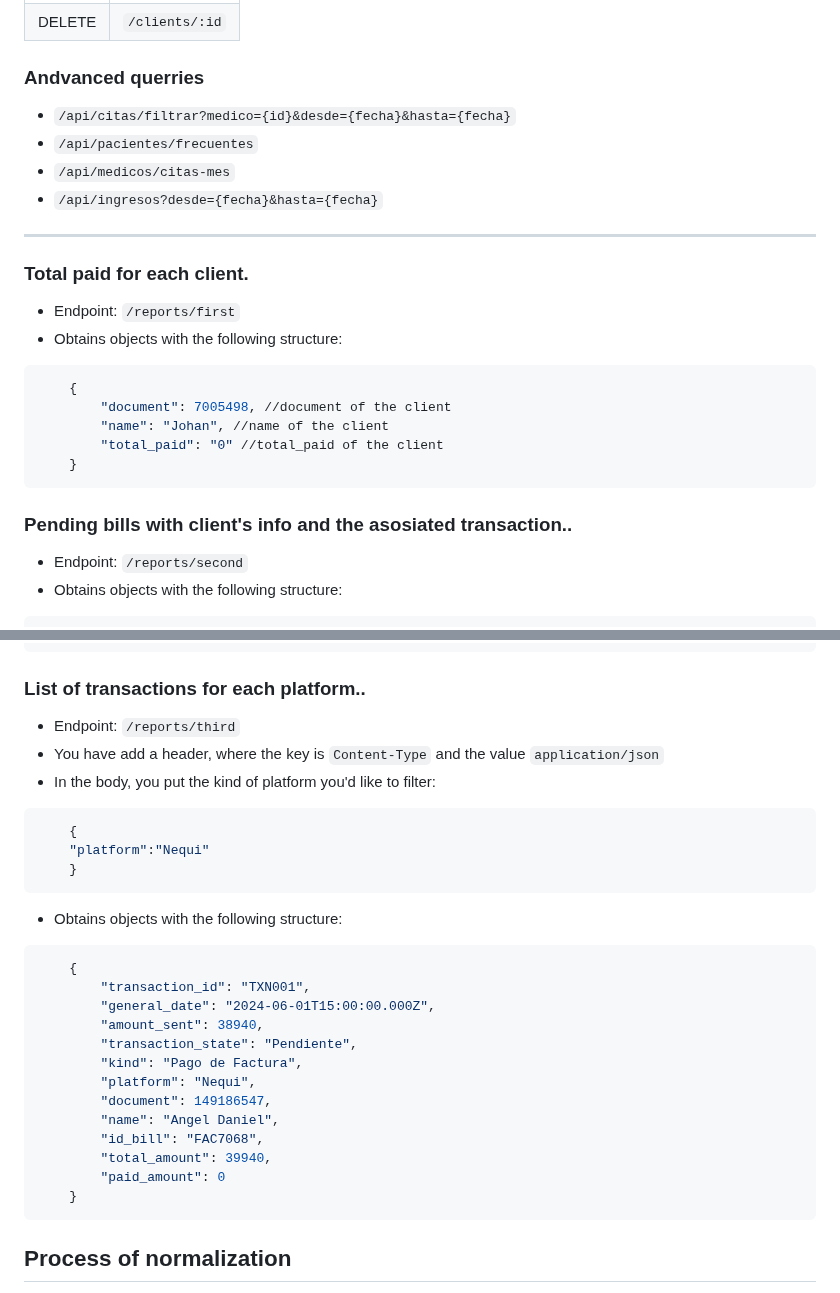
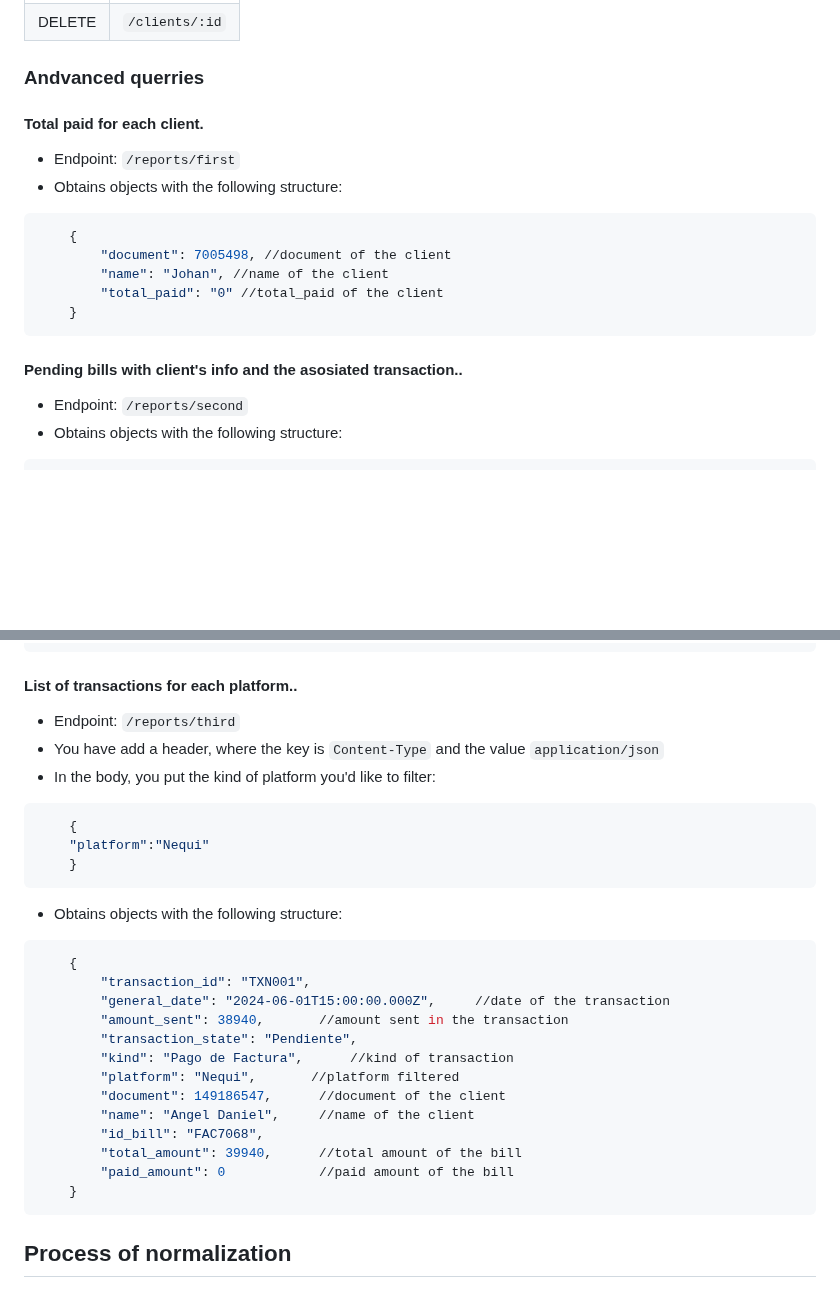
Before and after one commit to Johan192004/pd_4, a Markdown page: README.md, 2 parts joined by grey strips. GitHub-like rendering; blank space fills up the shorter version.

````diff
--- a/README.md
+++ b/README.md
@@ -85,13 +85,9 @@
 | DELETE | `/clients/:id`        |
 
 ### Andvanced querries
-- `/api/citas/filtrar?medico={id}&desde={fecha}&hasta={fecha}`
-- `/api/pacientes/frecuentes`
-- `/api/medicos/citas-mes`
-- `/api/ingresos?desde={fecha}&hasta={fecha}`
 
----
-### Total paid for each client.
+
+#### Total paid for each client.
 - Endpoint: `/reports/first`
 - Obtains objects with the following structure:
 ```bash
@@ -102,7 +98,7 @@
     }
 ```
 
-### Pending bills with client's info and the asosiated transaction..
+#### Pending bills with client's info and the asosiated transaction..
 - Endpoint: `/reports/second`
 - Obtains objects with the following structure:
 ```bash
@@ -122,7 +118,7 @@
     }
 ```
 
-### List of transactions for each platform..
+#### List of transactions for each platform..
 - Endpoint: `/reports/third`
 - You have add a header, where the key is `Content-Type` and the value `application/json`
 - In the body, you put the kind of platform you'd like to filter:
@@ -135,16 +131,16 @@
 ```bash
     {
         "transaction_id": "TXN001",
-        "general_date": "2024-06-01T15:00:00.000Z",
-        "amount_sent": 38940,
+        "general_date": "2024-06-01T15:00:00.000Z",     //date of the transaction
+        "amount_sent": 38940,       //amount sent in the transaction
         "transaction_state": "Pendiente",
-        "kind": "Pago de Factura",
-        "platform": "Nequi",
-        "document": 149186547,
-        "name": "Angel Daniel",
+        "kind": "Pago de Factura",      //kind of transaction
+        "platform": "Nequi",       //platform filtered
+        "document": 149186547,      //document of the client
+        "name": "Angel Daniel",     //name of the client
         "id_bill": "FAC7068",
-        "total_amount": 39940,
-        "paid_amount": 0
+        "total_amount": 39940,      //total amount of the bill
+        "paid_amount": 0            //paid amount of the bill
     }
 ```
 
````
